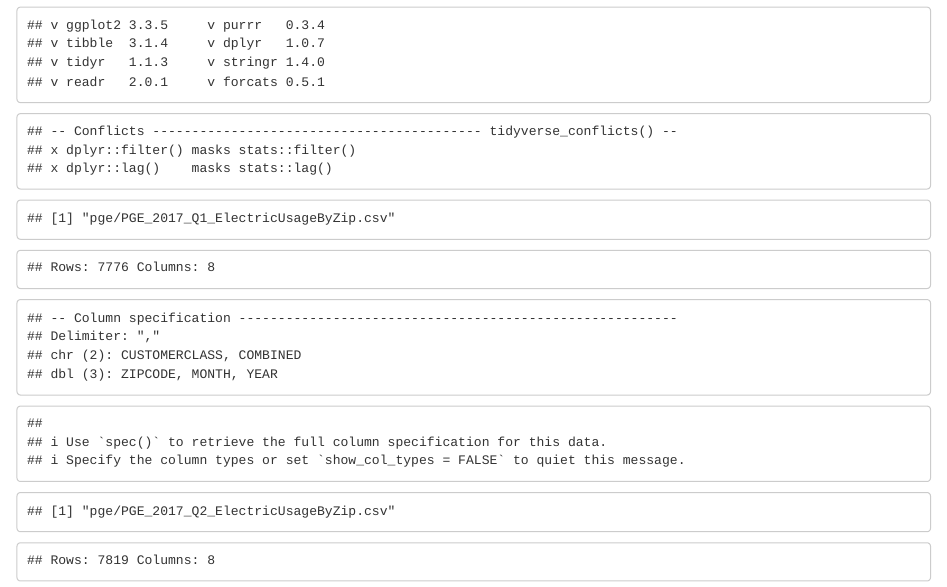
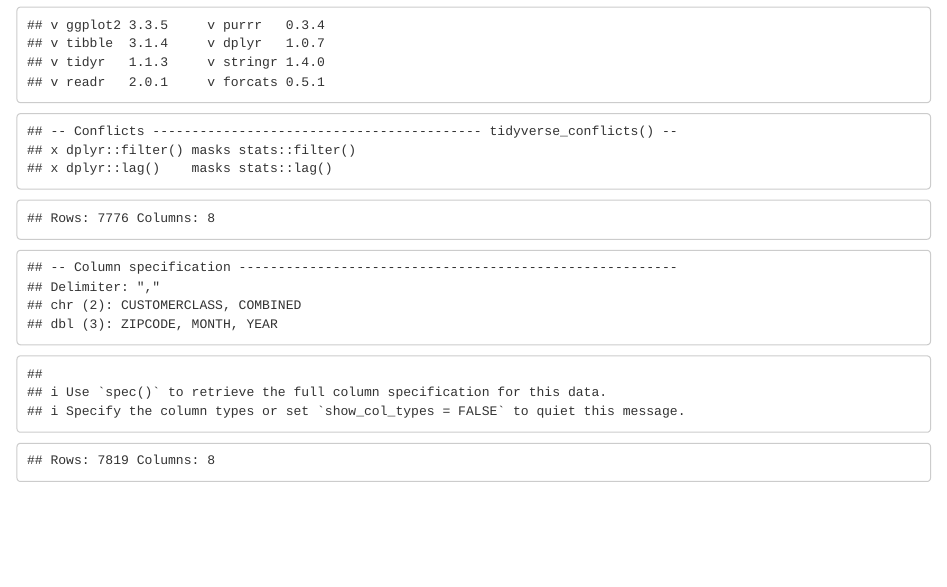
Before and after one commit to evan32/evan32.github.io, an R Markdown document (ErikVan_A1.Rmd): the page in a window 1100 px wide, from 320 px down. The pictures show the output file ErikVan_A1.html that the author committed with the source, opened offline.

Commit message:
Fixed prints

```diff
--- a/ErikVan_A1.Rmd
+++ b/ErikVan_A1.Rmd
@@ -40,7 +40,7 @@ for (type in types) {
             "UsageByZip.csv"
           )
 
-        print(filename)
+        #print(filename)
 
         temp <- read_csv(filename)
 
```
Also changed, not shown: ErikVan_A1.html, ErikVan_A1.Rmd (2 more changed lines).
